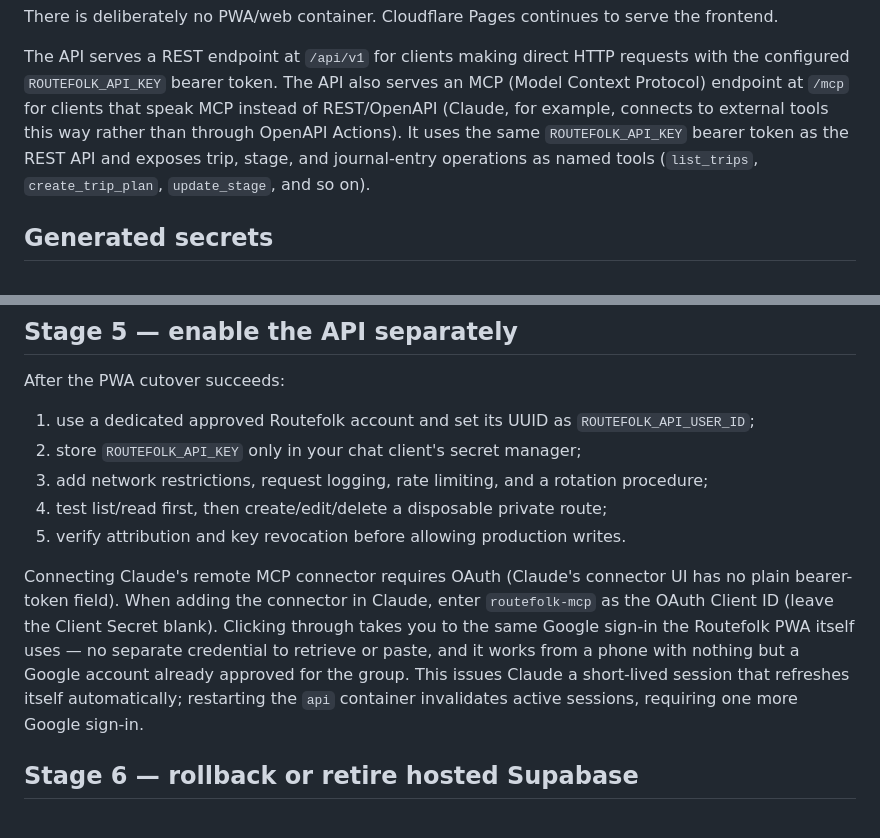
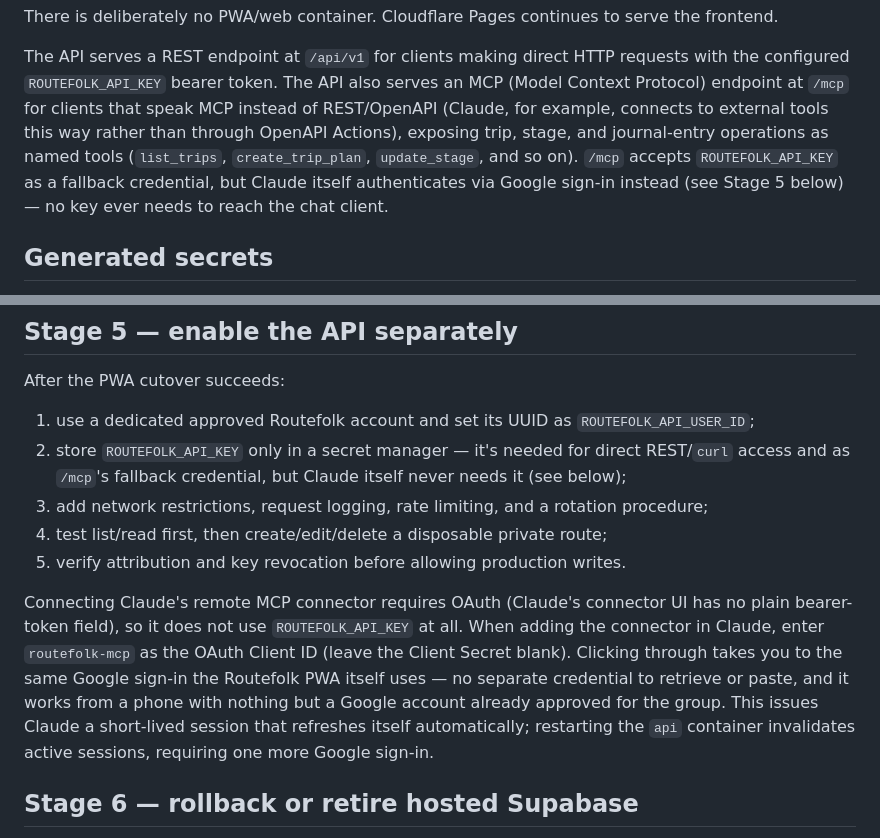
Before and after one commit to eduardojmesteves/routefolk, a Markdown page: docs/deployment/self-hosting.md, 2 parts joined by grey strips. GitHub-like rendering.

Commit message:
docs: fix stale self-hosting.md guidance that contradicted the Google sign-in flow
Stage 5 still told operators to store ROUTEFOLK_API_KEY in the chat
client's secret manager -- leftover from before Google sign-in existed,
directly contradicting the very next paragraph explaining Claude no longer
needs that credential at all.

```diff
--- a/docs/deployment/self-hosting.md
+++ b/docs/deployment/self-hosting.md
@@ -73,10 +73,11 @@ There is deliberately no PWA/web container. Cloudflare Pages continues to serve
 The API serves a REST endpoint at `/api/v1` for clients making direct HTTP requests
 with the configured `ROUTEFOLK_API_KEY` bearer token. The API also serves an MCP (Model Context Protocol)
 endpoint at `/mcp` for clients that speak MCP instead of REST/OpenAPI (Claude, for example,
-connects to external tools this way rather than through OpenAPI Actions). It uses the
-same `ROUTEFOLK_API_KEY` bearer token as the REST API and exposes trip, stage, and
-journal-entry operations as named tools (`list_trips`, `create_trip_plan`, `update_stage`,
-and so on).
+connects to external tools this way rather than through OpenAPI Actions), exposing trip,
+stage, and journal-entry operations as named tools (`list_trips`, `create_trip_plan`,
+`update_stage`, and so on). `/mcp` accepts `ROUTEFOLK_API_KEY` as a fallback credential,
+but Claude itself authenticates via Google sign-in instead (see Stage 5 below) — no key
+ever needs to reach the chat client.
 
 ## Generated secrets
 
@@ -562,20 +563,21 @@ The anonymous key is designed to be public; authorization still depends on JWTs
 After the PWA cutover succeeds:
 
 1. use a dedicated approved Routefolk account and set its UUID as `ROUTEFOLK_API_USER_ID`;
-2. store `ROUTEFOLK_API_KEY` only in your chat client's secret manager;
+2. store `ROUTEFOLK_API_KEY` only in a secret manager — it's needed for direct REST/`curl` access and as `/mcp`'s fallback credential, but Claude itself never needs it (see below);
 3. add network restrictions, request logging, rate limiting, and a rotation procedure;
 4. test list/read first, then create/edit/delete a disposable private route;
 5. verify attribution and key revocation before allowing production writes.
 
 Connecting Claude's remote MCP connector requires OAuth (Claude's connector
-UI has no plain bearer-token field). When adding the connector in Claude,
-enter `routefolk-mcp` as the OAuth Client ID (leave the Client Secret
-blank). Clicking through takes you to the same Google sign-in the Routefolk
-PWA itself uses — no separate credential to retrieve or paste, and it works
-from a phone with nothing but a Google account already approved for the
-group. This issues Claude a short-lived session that refreshes itself
-automatically; restarting the `api` container invalidates active sessions,
-requiring one more Google sign-in.
+UI has no plain bearer-token field), so it does not use `ROUTEFOLK_API_KEY`
+at all. When adding the connector in Claude, enter `routefolk-mcp` as the
+OAuth Client ID (leave the Client Secret blank). Clicking through takes you
+to the same Google sign-in the Routefolk PWA itself uses — no separate
+credential to retrieve or paste, and it works from a phone with nothing but
+a Google account already approved for the group. This issues Claude a
+short-lived session that refreshes itself automatically; restarting the
+`api` container invalidates active sessions, requiring one more Google
+sign-in.
 
 ## Stage 6 — rollback or retire hosted Supabase
 
```
